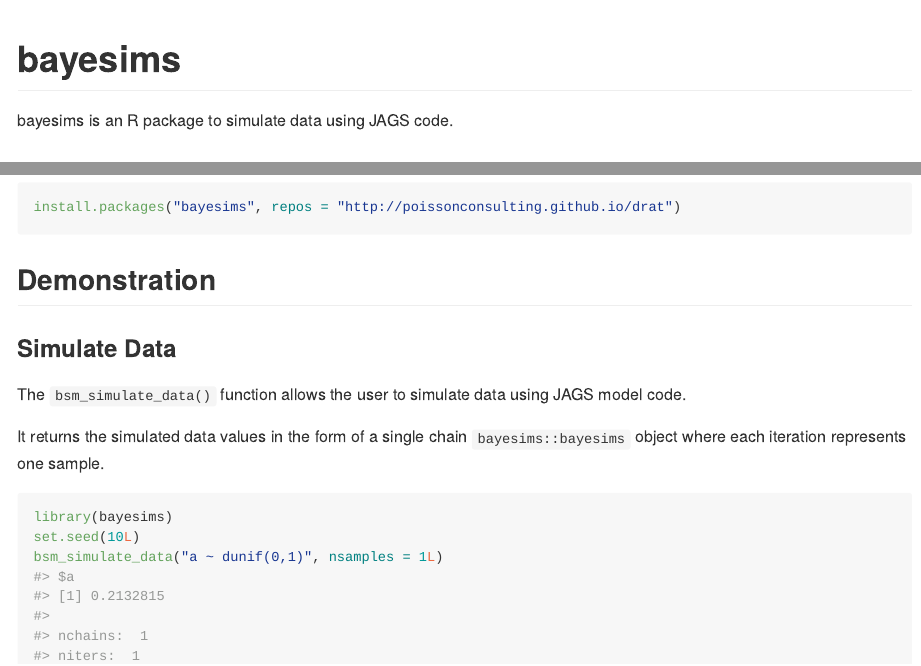
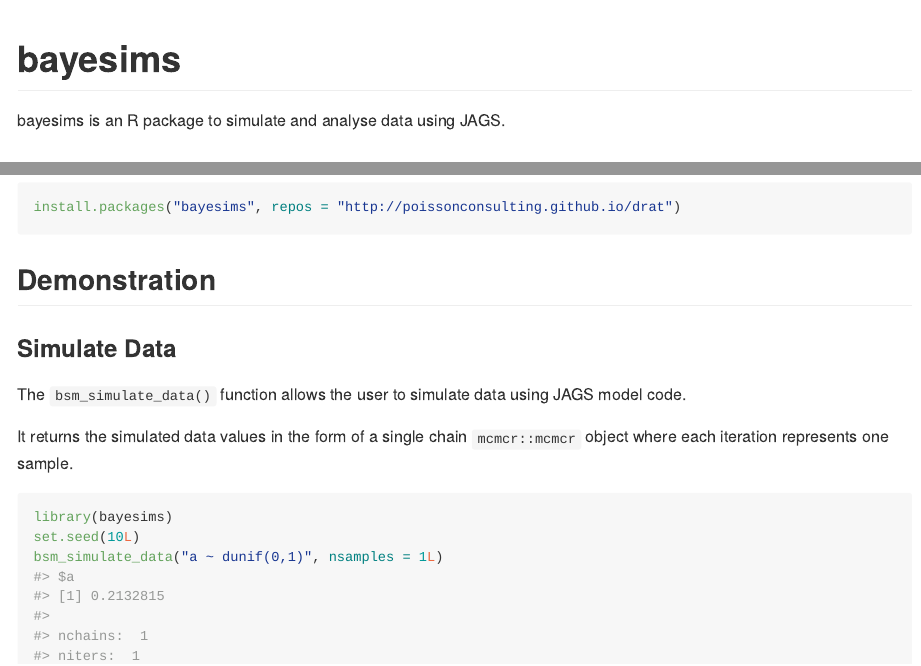
Before and after one commit to audrey-b/sims, an R Markdown document (README.Rmd): the page in a window 1100 px wide, from its top, and a second part further down, joined at a grey line. The pictures show the output file README.md that the author committed with the source, drawn offline in the style of GitHub; badge pictures from the web are left out.

Commit message:
update README

````diff
--- a/README.Rmd
+++ b/README.Rmd
@@ -15,12 +15,13 @@
 # bayesims
 
 <!-- badges: start -->
-[![Lifecycle: experimental](https://img.shields.io/badge/lifecycle-experimental-orange.svg)](https://www.tidyverse.org/lifecycle/#experimental)
-[![Travis-CI Build Status](https://travis-ci.org/poissonconsulting/bayesims.svg?branch=master)](https://travis-ci.org/poissonconsulting/bayesims)
+[![Lifecycle: experimental](https://img.shields.io/badge/lifecycle-experimental-orange.svg)](https://www.tidyverse.com/lifecycle/#experimental)
+[![Travis-CI Build Status](https://travis-ci.com/poissonconsulting/bayesims.svg?branch=master)](https://travis-ci.com/poissonconsulting/bayesims)
 [![AppVeyor build status](https://ci.appveyor.com/api/projects/status/github/poissonconsulting/bayesims?branch=master&svg=true)](https://ci.appveyor.com/project/poissonconsulting/bayesims)
-[![Coverage Status](https://img.shields.io/codecov/c/github/poissonconsulting/bayesims/master.svg)](https://codecov.io/github/poissonconsulting/bayesims?branch=master)<!-- badges: end -->
+[![Coverage Status](https://img.shields.io/codecov/c/github/poissonconsulting/bayesims/master.svg)](https://codecov.io/github/poissonconsulting/bayesims?branch=master)
+<!-- badges: end -->
 
-bayesims is an R package to simulate data using JAGS code.
+bayesims is an R package to simulate and analyse data using JAGS.
 
 ## Installation
 
@@ -36,7 +37,7 @@
 The `bsm_simulate_data()` function allows the user to simulate data
 using JAGS model code.
 
-It returns the simulated data values in the form of a single chain `bayesims::bayesims`
+It returns the simulated data values in the form of a single chain `mcmcr::mcmcr`
 object where each iteration represents one sample.
 
 ```{r example}
````
Also changed, not shown: README.md.
